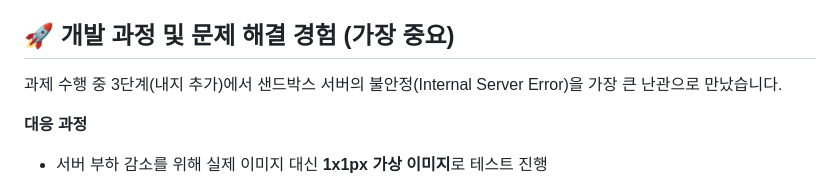
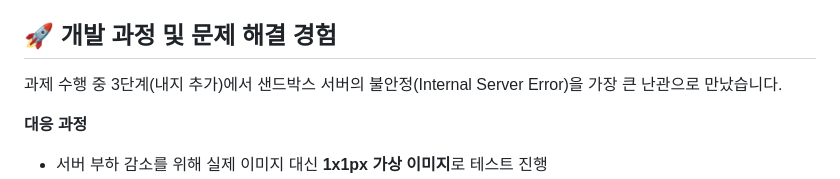
Before and after one commit to kh-Yoo/child_record, a Markdown page: README.md, the part around the change. Rendered like a GitHub page.

```diff
--- a/README.md
+++ b/README.md
@@ -26,7 +26,7 @@ Book Print API를 활용하여 아래 순서대로 포토북을 생성합니다.
 4. 책 확정 (Finalize / Confirm)
 5. 주문 (Order)
 
-## 🚀 개발 과정 및 문제 해결 경험 (가장 중요)
+## 🚀 개발 과정 및 문제 해결 경험
 
 과제 수행 중 3단계(내지 추가)에서 샌드박스 서버의 불안정(Internal Server Error)을 가장 큰 난관으로 만났습니다.
 
```
